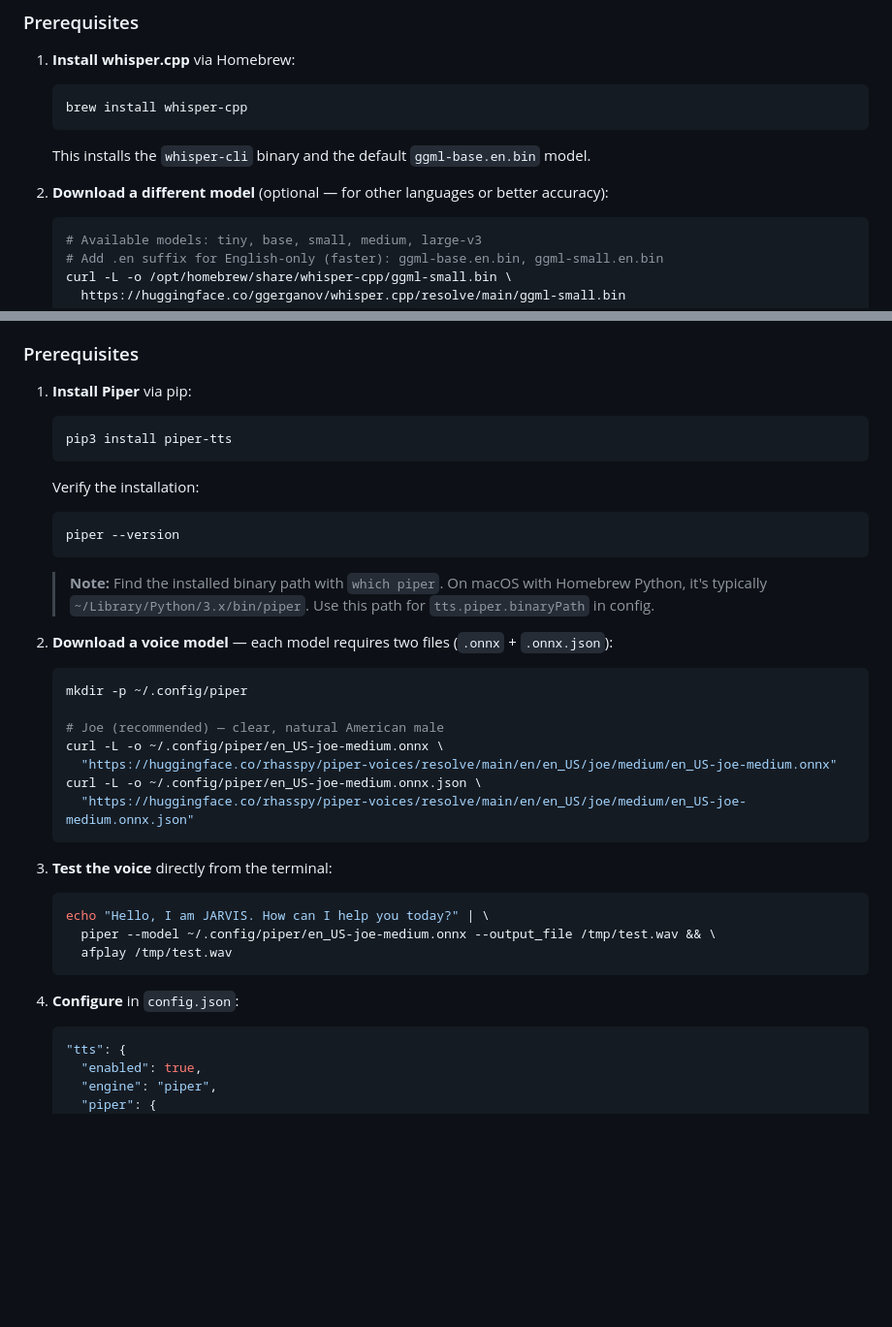
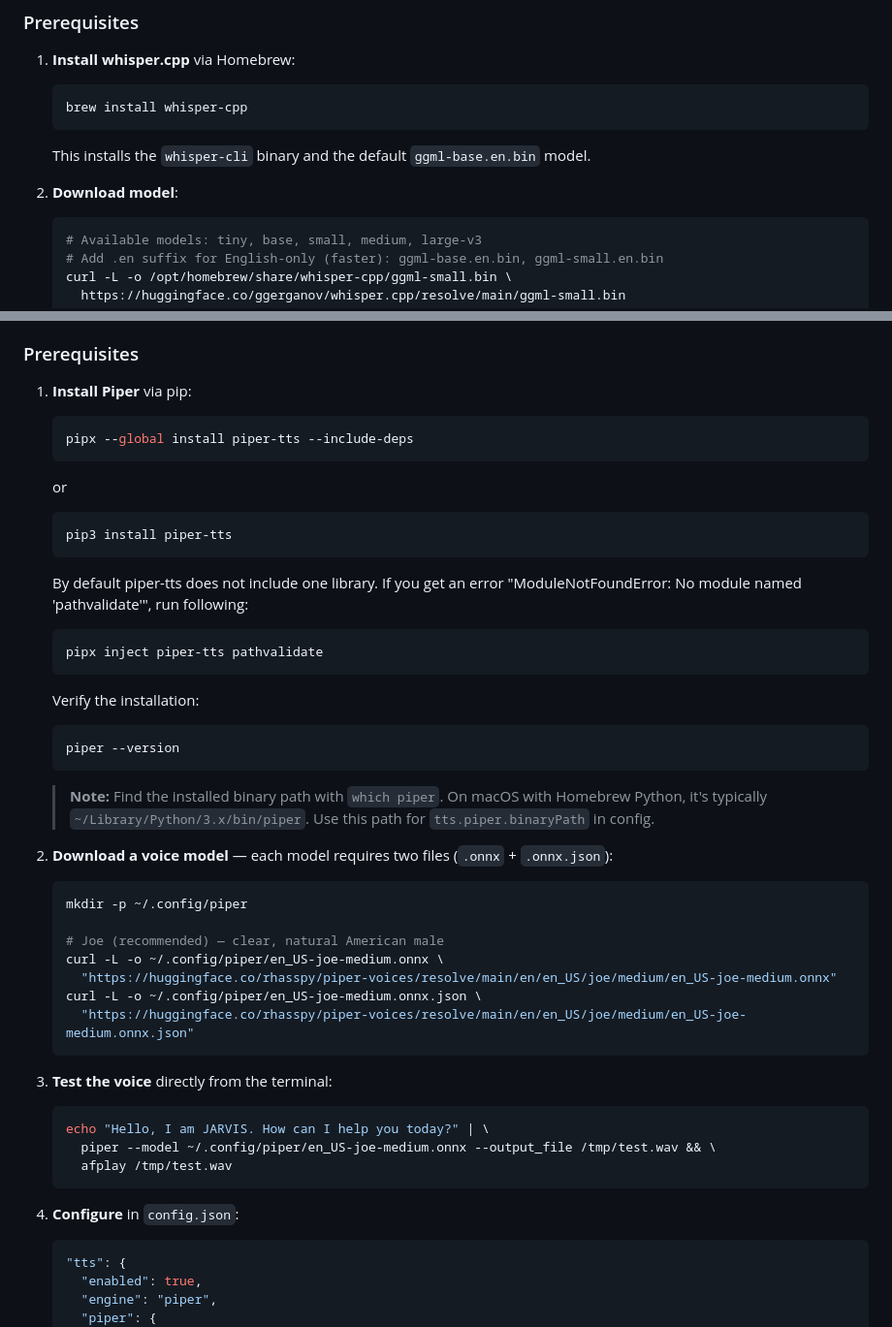
Before and after one commit to AndrewKochulab/jarvis-dashboard, a Markdown page: README.md, 2 parts joined by grey strips. Shown at 97% size. Drawn GitHub-style; blank space fills up the shorter version.

Commit message:
Revised model download and install
Updated instructions: Model is not downloaded by default and piper-tts does not include required library.

````diff
--- a/README.md
+++ b/README.md
@@ -732,7 +732,7 @@ The Quick Capture widget supports voice-to-text dictation using [whisper.cpp](ht
 
    This installs the `whisper-cli` binary and the default `ggml-base.en.bin` model.
 
-2. **Download a different model** (optional — for other languages or better accuracy):
+2. **Download model**:
 
    ```bash
    # Available models: tiny, base, small, medium, large-v3
@@ -794,8 +794,20 @@ The JARVIS Voice Command widget can speak Claude's responses aloud using [Piper]
 
 1. **Install Piper** via pip:
 
+   ```sh
+   pipx --global install piper-tts --include-deps
+   ```
+
+   or
+
    ```bash
    pip3 install piper-tts
+   ```
+
+   By default piper-tts does not include one library. If you get an error "ModuleNotFoundError: No module named 'pathvalidate'", run following:
+
+   ```sh
+   pipx inject piper-tts pathvalidate
    ```
 
    Verify the installation:
@@ -806,7 +818,7 @@ The JARVIS Voice Command widget can speak Claude's responses aloud using [Piper]
 
    > **Note:** Find the installed binary path with `which piper`. On macOS with Homebrew Python, it's typically `~/Library/Python/3.x/bin/piper`. Use this path for `tts.piper.binaryPath` in config.
 
-2. **Download a voice model** — each model requires two files (`.onnx` + `.onnx.json`):
+3. **Download a voice model** — each model requires two files (`.onnx` + `.onnx.json`):
 
    ```bash
    mkdir -p ~/.config/piper
@@ -818,7 +830,7 @@ The JARVIS Voice Command widget can speak Claude's responses aloud using [Piper]
      "https://huggingface.co/rhasspy/piper-voices/resolve/main/en/en_US/joe/medium/en_US-joe-medium.onnx.json"
    ```
 
-3. **Test the voice** directly from the terminal:
+4. **Test the voice** directly from the terminal:
 
    ```bash
    echo "Hello, I am JARVIS. How can I help you today?" | \
@@ -826,7 +838,7 @@ The JARVIS Voice Command widget can speak Claude's responses aloud using [Piper]
      afplay /tmp/test.wav
    ```
 
-4. **Configure** in `config.json`:
+5. **Configure** in `config.json`:
 
    ```json
    "tts": {
````
